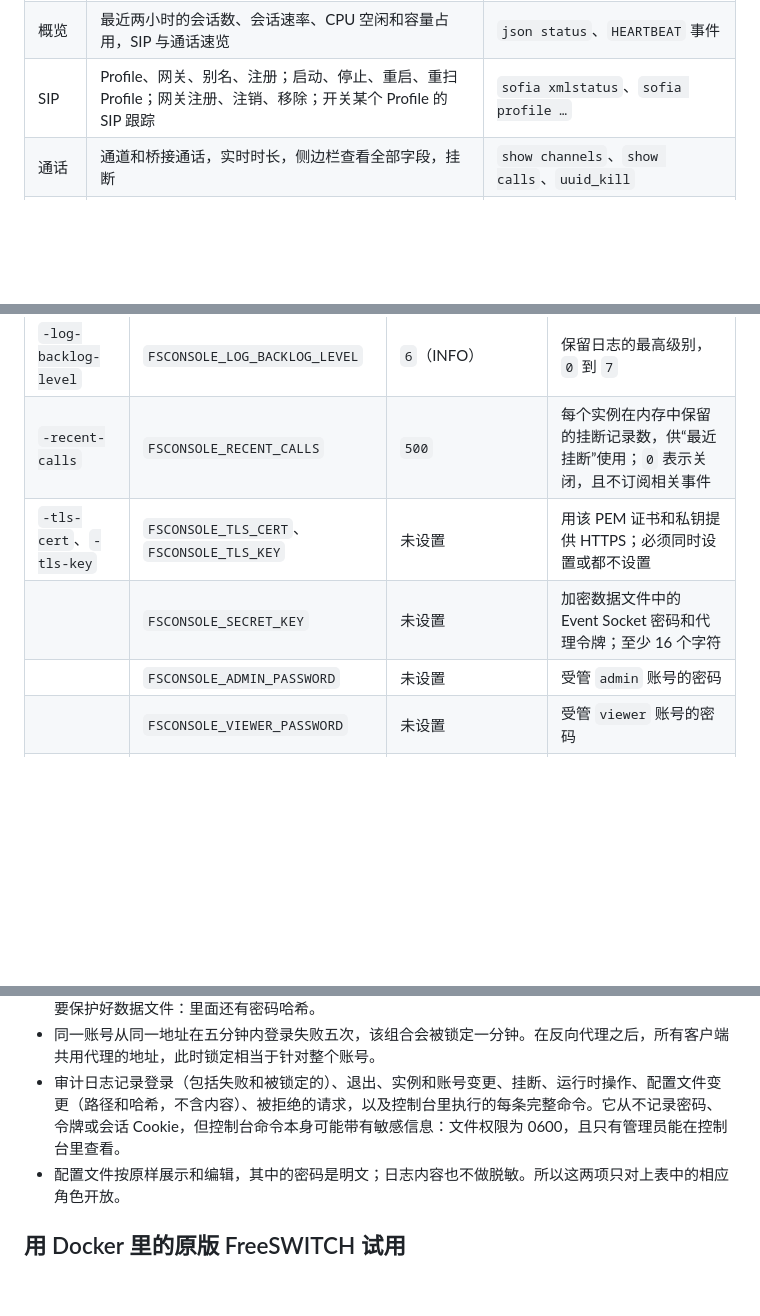
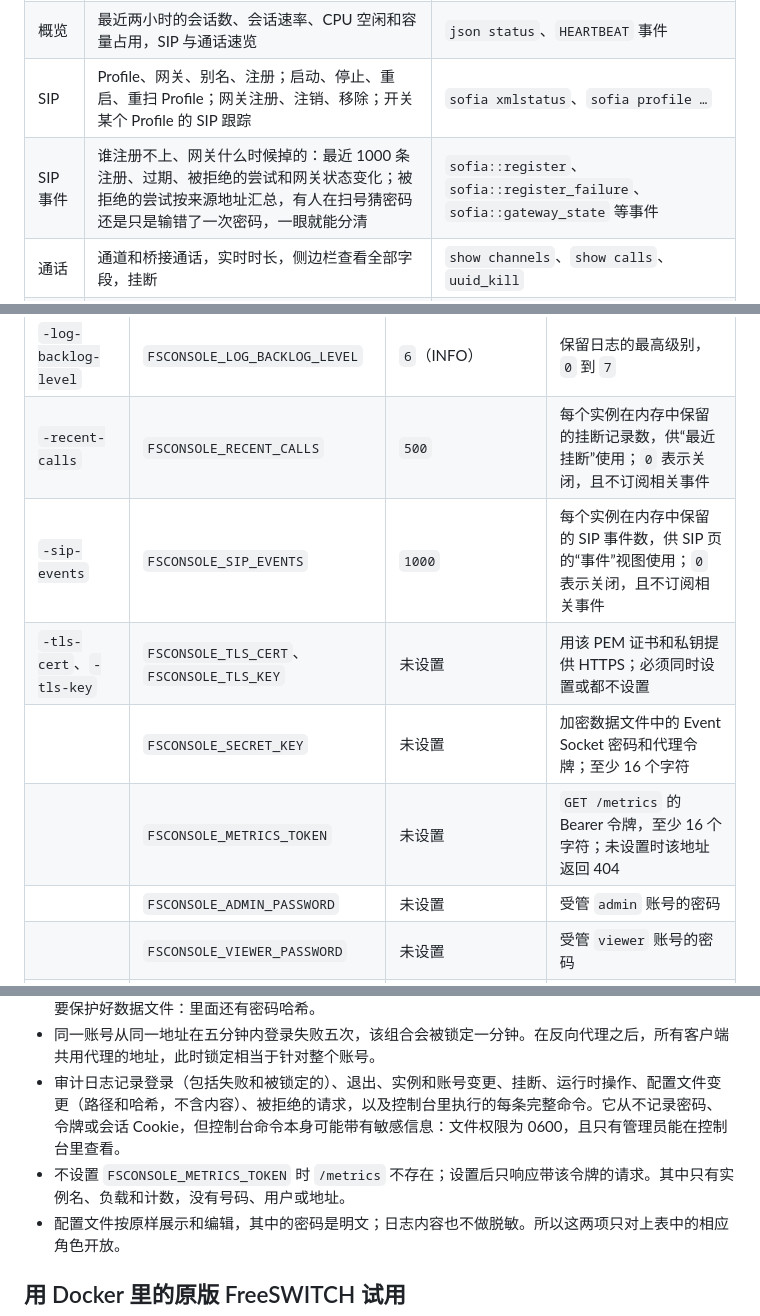
Before and after one commit to juki/freeswitch-console, a Markdown page: README.zh-CN.md, 3 parts joined by grey strips. Rendered like a GitHub page; blank space fills up the shorter version.

```diff
--- a/README.zh-CN.md
+++ b/README.zh-CN.md
@@ -24,6 +24,7 @@ docker run --rm -p 127.0.0.1:8080:8080 ghcr.io/juki/freeswitch-console -demo
 | 实例 | 每台 FreeSWITCH 一张卡片：连接状态、会话数、CPU 空闲、运行时长、版本；连不上时用大白话说明原因 | `json status` |
 | 概览 | 最近两小时的会话数、会话速率、CPU 空闲和容量占用，SIP 与通话速览 | `json status`、`HEARTBEAT` 事件 |
 | SIP | Profile、网关、别名、注册；启动、停止、重启、重扫 Profile；网关注册、注销、移除；开关某个 Profile 的 SIP 跟踪 | `sofia xmlstatus`、`sofia profile …` |
+| SIP 事件 | 谁注册不上、网关什么时候掉的：最近 1000 条注册、过期、被拒绝的尝试和网关状态变化；被拒绝的尝试按来源地址汇总，有人在扫号猜密码还是只是输错了一次密码，一眼就能分清 | `sofia::register`、`sofia::register_failure`、`sofia::gateway_state` 等事件 |
 | 通话 | 通道和桥接通话，实时时长，侧边栏查看全部字段，挂断 | `show channels`、`show calls`、`uuid_kill` |
 | 最近挂断 | 不装 CDR 模块也能看出一通电话为什么结束：最近 500 个挂断的通道，用大白话解释挂断原因，并给出 SIP 状态码、谁挂的、通话时长、MOS、这通电话自己的日志行和全部变量 | `CHANNEL_HANGUP_COMPLETE` 事件 |
 | 配置 | FreeSWITCH 解析后的生效配置、全局变量、模块（加载、卸载、重载） | `xml_locate`、`global_getvar`、`show modules` |
@@ -138,8 +140,10 @@ fsconsole 连接 `mod_event_socket`（默认端口 8021）。原版 FreeSWITCH
 | `-log-backlog` | `FSCONSOLE_LOG_BACKLOG` | `2000` | 每个实例保留并在打开日志页时回放的日志行数；`0` 关闭 |
 | `-log-backlog-level` | `FSCONSOLE_LOG_BACKLOG_LEVEL` | `6`（INFO） | 保留日志的最高级别，`0` 到 `7` |
 | `-recent-calls` | `FSCONSOLE_RECENT_CALLS` | `500` | 每个实例在内存中保留的挂断记录数，供“最近挂断”使用；`0` 表示关闭，且不订阅相关事件 |
+| `-sip-events` | `FSCONSOLE_SIP_EVENTS` | `1000` | 每个实例在内存中保留的 SIP 事件数，供 SIP 页的“事件”视图使用；`0` 表示关闭，且不订阅相关事件 |
 | `-tls-cert`、`-tls-key` | `FSCONSOLE_TLS_CERT`、`FSCONSOLE_TLS_KEY` | 未设置 | 用该 PEM 证书和私钥提供 HTTPS；必须同时设置或都不设置 |
 | | `FSCONSOLE_SECRET_KEY` | 未设置 | 加密数据文件中的 Event Socket 密码和代理令牌；至少 16 个字符 |
+| | `FSCONSOLE_METRICS_TOKEN` | 未设置 | `GET /metrics` 的 Bearer 令牌，至少 16 个字符；未设置时该地址返回 404 |
 | | `FSCONSOLE_ADMIN_PASSWORD` | 未设置 | 受管 `admin` 账号的密码 |
 | | `FSCONSOLE_VIEWER_PASSWORD` | 未设置 | 受管 `viewer` 账号的密码 |
 | `-demo` | `FSCONSOLE_DEMO=1` | 关闭 | 演示模式：模拟交换机、免登录、不保存任何数据；对账号、实例和文件的修改会被拒绝，访客在模拟交换机上做的改动两分钟后自动还原 |
@@ -156,6 +173,7 @@ fsconsole 连接 `mod_event_socket`（默认端口 8021）。原版 FreeSWITCH
 - 未设置 `FSCONSOLE_SECRET_KEY` 时，Event Socket 密码和代理令牌在数据文件里是明文；设置后用 AES-256-GCM 加密。如果文件里是加密值而密钥缺失或不对，fsconsole 会拒绝启动。无论哪种情况都要保护好数据文件：里面还有密码哈希。
 - 同一账号从同一地址在五分钟内登录失败五次，该组合会被锁定一分钟。在反向代理之后，所有客户端共用代理的地址，此时锁定相当于针对整个账号。
 - 审计日志记录登录（包括失败和被锁定的）、退出、实例和账号变更、挂断、运行时操作、配置文件变更（路径和哈希，不含内容）、被拒绝的请求，以及控制台里执行的每条完整命令。它从不记录密码、令牌或会话 Cookie，但控制台命令本身可能带有敏感信息：文件权限为 0600，且只有管理员能在控制台里查看。
+- 不设置 `FSCONSOLE_METRICS_TOKEN` 时 `/metrics` 不存在；设置后只响应带该令牌的请求。其中只有实例名、负载和计数，没有号码、用户或地址。
 - 配置文件按原样展示和编辑，其中的密码是明文；日志内容也不做脱敏。所以这两项只对上表中的相应角色开放。
 
 ## 用 Docker 里的原版 FreeSWITCH 试用
```
Also changed, not shown: other parts of README.zh-CN.md (+17 -3 lines), README.md (+31 -5 lines), assets/screenshots/sip-event-failed.png (added), assets/screenshots/sip-events.png (added).
